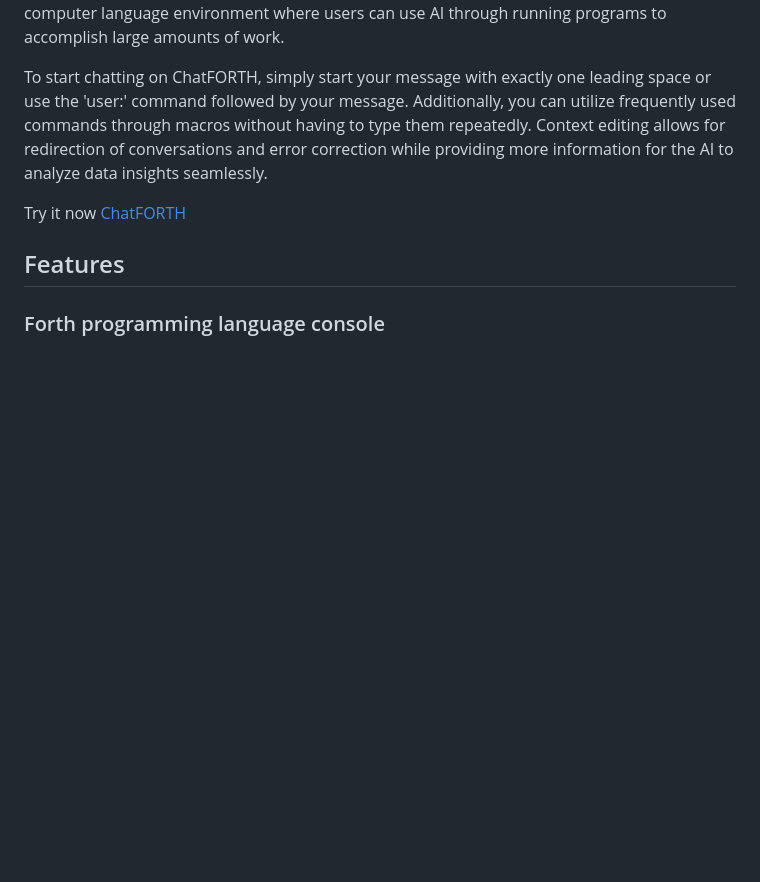
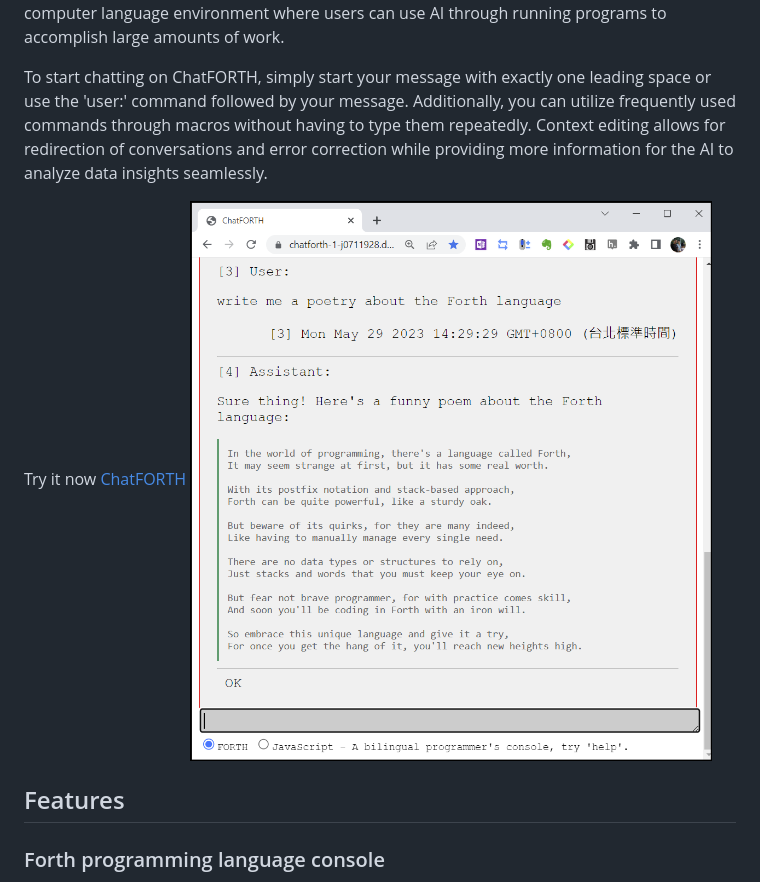
Before and after one commit to hcchengithub/ChatFORTH, a Markdown page: README.md, the part around the change. Rendered like a GitHub page; pictures changed too: doc/README/chatForth-readme-1.png (added); blank space fills up the shorter version.

```diff
--- a/README.md
+++ b/README.md
@@ -5,6 +5,7 @@ FORTH, originally designed as a conversational environment, has evolved to inclu
 To start chatting on ChatFORTH, simply start your message with exactly one leading space or use the 'user:' command followed by your message. Additionally, you can utilize frequently used commands through macros without having to type them repeatedly. Context editing allows for redirection of conversations and error correction while providing more information for the AI to analyze data insights seamlessly.
 
 Try it now [ChatFORTH](https://chatforth-1-j0711928.deta.app/ChatFORTH/ChatFORTH.html)
+![Poetry of FORTH](doc/README/chatForth-readme-1.png)
 
 ## Features
 
```
